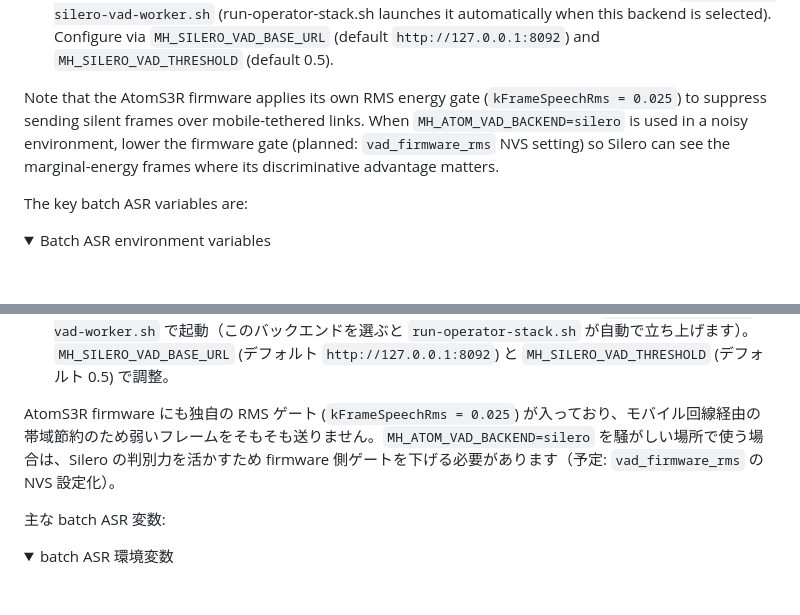
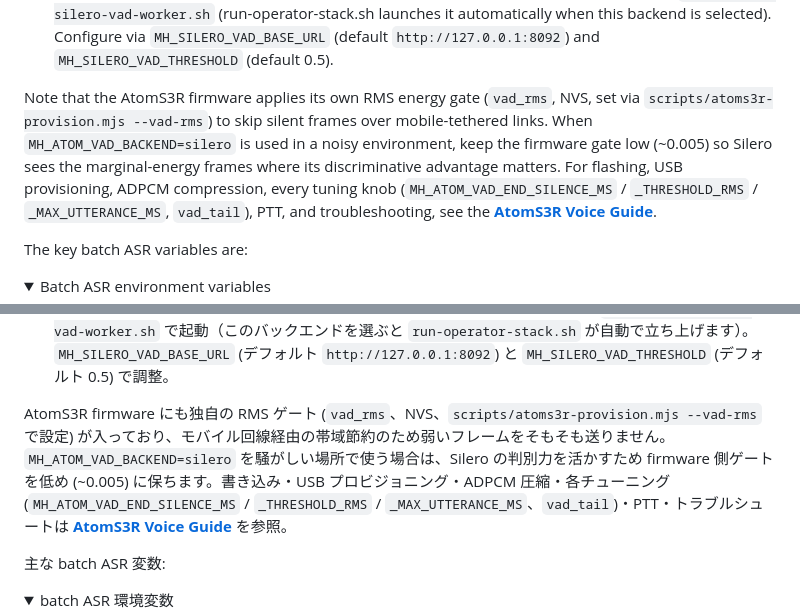
Before and after one commit to amariichi/MinimumHeadroom, a Markdown page: doc/guides/operator-stack.md, 2 parts joined by grey strips. Drawn GitHub-style; folded sections open; blank space fills up the shorter version.

```diff
--- a/doc/guides/operator-stack.md
+++ b/doc/guides/operator-stack.md
@@ -155,7 +155,7 @@ The PC-side bridge supports two interchangeable VAD backends, selected by `MH_AT
 - `rms` (default): the built-in deterministic RMS-energy gate. Lightweight, no extra worker required, but ambient noise above the threshold registers as speech. Good for quiet rooms.
 - `silero`: forwards every frame to the `silero-vad-worker` HTTP service for ML-based classification. Robust against street / station / cafe noise, ~1–3 ms CPU per frame. Start the worker with `scripts/run-silero-vad-worker.sh` (run-operator-stack.sh launches it automatically when this backend is selected). Configure via `MH_SILERO_VAD_BASE_URL` (default `http://127.0.0.1:8092`) and `MH_SILERO_VAD_THRESHOLD` (default 0.5).
 
-Note that the AtomS3R firmware applies its own RMS energy gate (`kFrameSpeechRms = 0.025`) to suppress sending silent frames over mobile-tethered links. When `MH_ATOM_VAD_BACKEND=silero` is used in a noisy environment, lower the firmware gate (planned: `vad_firmware_rms` NVS setting) so Silero can see the marginal-energy frames where its discriminative advantage matters.
+Note that the AtomS3R firmware applies its own RMS energy gate (`vad_rms`, NVS, set via `scripts/atoms3r-provision.mjs --vad-rms`) to skip silent frames over mobile-tethered links. When `MH_ATOM_VAD_BACKEND=silero` is used in a noisy environment, keep the firmware gate low (~0.005) so Silero sees the marginal-energy frames where its discriminative advantage matters. For flashing, USB provisioning, ADPCM compression, every tuning knob (`MH_ATOM_VAD_END_SILENCE_MS` / `_THRESHOLD_RMS` / `_MAX_UTTERANCE_MS`, `vad_tail`), PTT, and troubleshooting, see the **[AtomS3R Voice Guide](atoms3r-voice.md#english)**.
 
 The key batch ASR variables are:
 
@@ -490,7 +490,7 @@ PC 側 bridge には差し替え可能な VAD バックエンドが 2 つあり
 - `rms` (デフォルト): 組み込みの決定的 RMS エネルギーゲート。軽量で別ワーカー不要、静かな部屋向け。
 - `silero`: 各フレームを `silero-vad-worker` HTTP サービスに転送し、ML ベースで speech/非 speech を判定。駅・路上・カフェなど環境音がある場所で有効。CPU 1〜3 ms/フレーム。`scripts/run-silero-vad-worker.sh` で起動（このバックエンドを選ぶと `run-operator-stack.sh` が自動で立ち上げます）。`MH_SILERO_VAD_BASE_URL` (デフォルト `http://127.0.0.1:8092`) と `MH_SILERO_VAD_THRESHOLD` (デフォルト 0.5) で調整。
 
-AtomS3R firmware にも独自の RMS ゲート (`kFrameSpeechRms = 0.025`) が入っており、モバイル回線経由の帯域節約のため弱いフレームをそもそも送りません。`MH_ATOM_VAD_BACKEND=silero` を騒がしい場所で使う場合は、Silero の判別力を活かすため firmware 側ゲートを下げる必要があります（予定: `vad_firmware_rms` の NVS 設定化）。
+AtomS3R firmware にも独自の RMS ゲート (`vad_rms`、NVS、`scripts/atoms3r-provision.mjs --vad-rms` で設定) が入っており、モバイル回線経由の帯域節約のため弱いフレームをそもそも送りません。`MH_ATOM_VAD_BACKEND=silero` を騒がしい場所で使う場合は、Silero の判別力を活かすため firmware 側ゲートを低め (~0.005) に保ちます。書き込み・USB プロビジョニング・ADPCM 圧縮・各チューニング (`MH_ATOM_VAD_END_SILENCE_MS` / `_THRESHOLD_RMS` / `_MAX_UTTERANCE_MS`、`vad_tail`)・PTT・トラブルシュートは **[AtomS3R Voice Guide](atoms3r-voice.md#japanese)** を参照。
 
 主な batch ASR 変数:
 
```
Also changed, not shown: README.md (+2 -0 lines), doc/guides/atoms3r-voice.md (added, +305 -0 lines).
